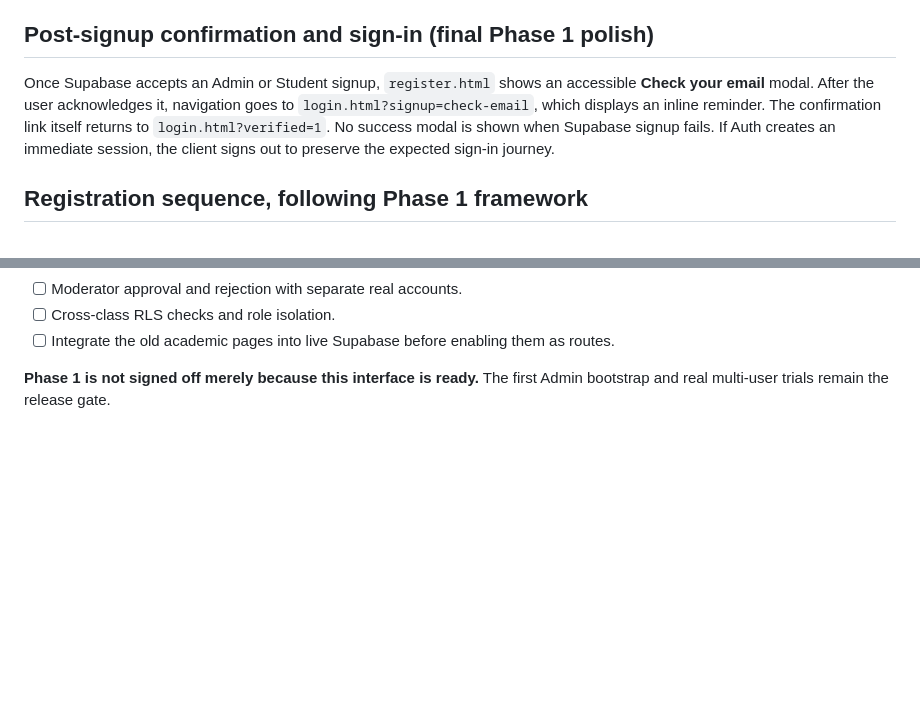
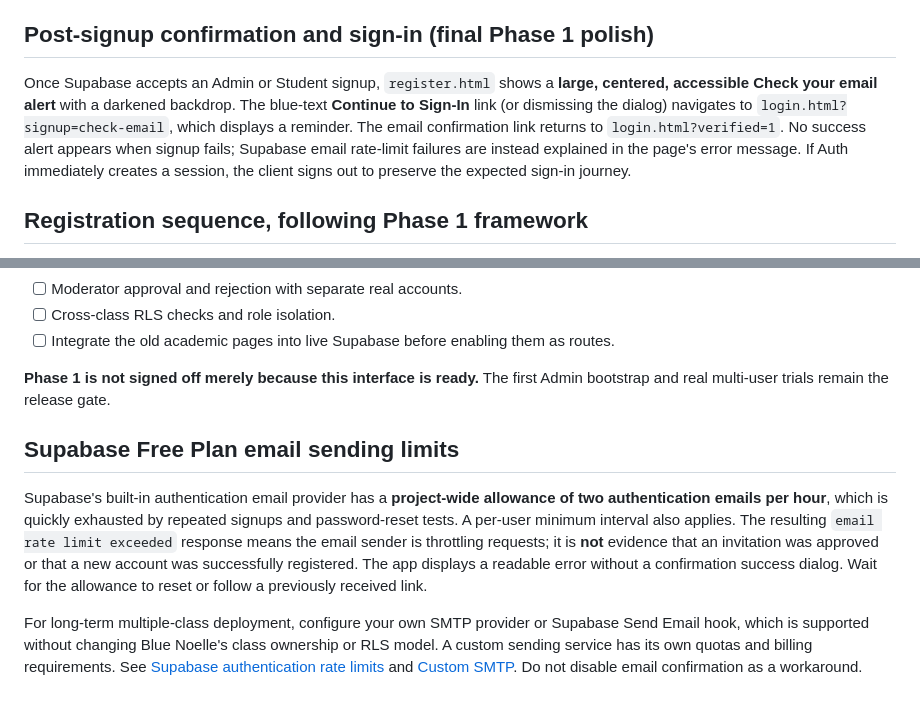
Before and after one commit to jaxian5/blue-noelle, a Markdown page: docs/AUTH-ENTRY.md, 2 parts joined by grey strips. GitHub-like rendering; blank space fills up the shorter version.

Commit message:
Document prominent signup alert and Free-plan email throttle troubleshooting

```diff
--- a/docs/AUTH-ENTRY.md
+++ b/docs/AUTH-ENTRY.md
@@ -19,7 +19,7 @@ Old pages `/pages/phase1-onboarding.html` and `/pages/supabase-auth.html` now re
 
 ## Post-signup confirmation and sign-in (final Phase 1 polish)
 
-Once Supabase accepts an Admin or Student signup, `register.html` shows an accessible **Check your email** modal. After the user acknowledges it, navigation goes to `login.html?signup=check-email`, which displays an inline reminder. The confirmation link itself returns to `login.html?verified=1`. No success modal is shown when Supabase signup fails. If Auth creates an immediate session, the client signs out to preserve the expected sign-in journey.
+Once Supabase accepts an Admin or Student signup, `register.html` shows a **large, centered, accessible Check your email alert** with a darkened backdrop. The blue-text **Continue to Sign-In** link (or dismissing the dialog) navigates to `login.html?signup=check-email`, which displays a reminder. The email confirmation link returns to `login.html?verified=1`. No success alert appears when signup fails; Supabase email rate-limit failures are instead explained in the page's error message. If Auth immediately creates a session, the client signs out to preserve the expected sign-in journey.
 
 ## Registration sequence, following Phase 1 framework
 
@@ -66,3 +66,10 @@ The original September 18 framework remains authoritative for class-scoped roles
 - [ ] Integrate the old academic pages into live Supabase before enabling them as routes.
 
 **Phase 1 is not signed off merely because this interface is ready.** The first Admin bootstrap and real multi-user trials remain the release gate.
+
+
+## Supabase Free Plan email sending limits
+
+Supabase's built-in authentication email provider has a **project-wide allowance of two authentication emails per hour**, which is quickly exhausted by repeated signups and password-reset tests. A per-user minimum interval also applies. The resulting `email rate limit exceeded` response means the email sender is throttling requests; it is **not** evidence that an invitation was approved or that a new account was successfully registered. The app displays a readable error without a confirmation success dialog. Wait for the allowance to reset or follow a previously received link.
+
+For long-term multiple-class deployment, configure your own SMTP provider or Supabase Send Email hook, which is supported without changing Blue Noelle's class ownership or RLS model. A custom sending service has its own quotas and billing requirements. See [Supabase authentication rate limits](https://supabase.com/docs/guides/auth/rate-limits) and [Custom SMTP](https://supabase.com/docs/guides/auth/auth-smtp). Do not disable email confirmation as a workaround.
```
